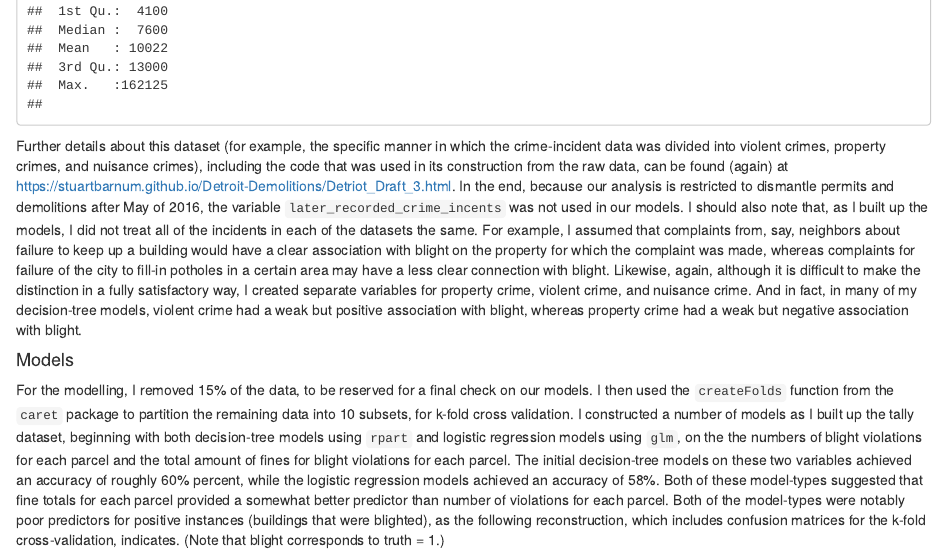
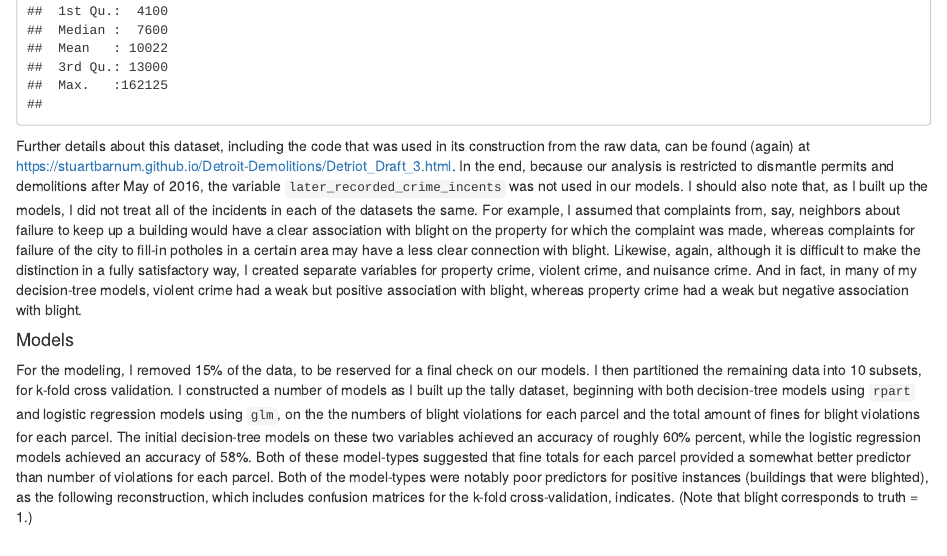
Before and after one commit to StuartBarnum/Detroit-Demolitions, an R Markdown document (Detroit_Report.Rmd): the page in a window 1100 px wide, from 4000 px down. The pictures show the output file Detroit_Report.html that the author committed with the source, opened offline.

Commit message:
minor fix

````diff
--- a/Detroit_Report.Rmd
+++ b/Detroit_Report.Rmd
@@ -63,10 +63,10 @@ summary(complete_tally_set)
 
 ```
 
-Further details about this dataset (for example, the specific manner in which the crime-incident data was divided into violent crimes, property crimes, and nuisance crimes), including the code that was used in its construction from the raw data, can be found (again) at https://stuartbarnum.github.io/Detroit-Demolitions/Detriot_Draft_3.html. In the end, because our analysis is restricted to dismantle permits and demolitions after May of 2016, the variable `later_recorded_crime_incents` was not used in our models. I should also note that, as I built up the models, I did not treat all of the incidents in each of the datasets the same. For example, I assumed that complaints from, say, neighbors about failure to keep up a building would have a clear association with blight on the property for which the complaint was made, whereas complaints for failure of the city to fill-in potholes in a certain area may have a less clear connection with blight. Likewise, again, although it is difficult to make the distinction in a fully satisfactory way, I created separate variables for property crime, violent crime, and nuisance crime. And in fact, in many of my decision-tree models, violent crime had a weak but positive association with blight, whereas property crime had a weak but negative association with blight.
+Further details about this dataset, including the code that was used in its construction from the raw data, can be found (again) at https://stuartbarnum.github.io/Detroit-Demolitions/Detriot_Draft_3.html. In the end, because our analysis is restricted to dismantle permits and demolitions after May of 2016, the variable `later_recorded_crime_incents` was not used in our models. I should also note that, as I built up the models, I did not treat all of the incidents in each of the datasets the same. For example, I assumed that complaints from, say, neighbors about failure to keep up a building would have a clear association with blight on the property for which the complaint was made, whereas complaints for failure of the city to fill-in potholes in a certain area may have a less clear connection with blight. Likewise, again, although it is difficult to make the distinction in a fully satisfactory way, I created separate variables for property crime, violent crime, and nuisance crime. And in fact, in many of my decision-tree models, violent crime had a weak but positive association with blight, whereas property crime had a weak but negative association with blight.
 
 #### Models
-For the modelling, I removed 15% of the data, to be reserved for a final check on our models. I then used the `createFolds` function from the `caret` package to partition the remaining data into 10 subsets, for k-fold cross validation. I constructed a number of models as I built up the tally dataset, beginning with both decision-tree models using `rpart` and logistic regression models using `glm`, on the the numbers of blight violations for each parcel and the total amount of fines for blight violations for each parcel. The initial decision-tree models on these two variables achieved an accuracy of roughly 60% percent, while the logistic regression models achieved an accuracy of 58%. Both of these model-types suggested that fine totals for each parcel provided a somewhat better predictor than number of violations for each parcel. Both of the model-types were notably poor predictors for positive instances (buildings that were blighted), as the following reconstruction, which includes confusion matrices for the k-fold cross-validation, indicates. (Note that blight corresponds to truth = 1.)
+For the modeling, I removed 15% of the data, to be reserved for a final check on our models. I then partitioned the remaining data into 10 subsets, for k-fold cross validation. I constructed a number of models as I built up the tally dataset, beginning with both decision-tree models using `rpart` and logistic regression models using `glm`, on the the numbers of blight violations for each parcel and the total amount of fines for blight violations for each parcel. The initial decision-tree models on these two variables achieved an accuracy of roughly 60% percent, while the logistic regression models achieved an accuracy of 58%. Both of these model-types suggested that fine totals for each parcel provided a somewhat better predictor than number of violations for each parcel. Both of the model-types were notably poor predictors for positive instances (buildings that were blighted), as the following reconstruction, which includes confusion matrices for the k-fold cross-validation, indicates. (Note that blight corresponds to truth = 1.)
 
 ```{r}
 library(rpart)
````
Also changed, not shown: Detroit_Report.html.
